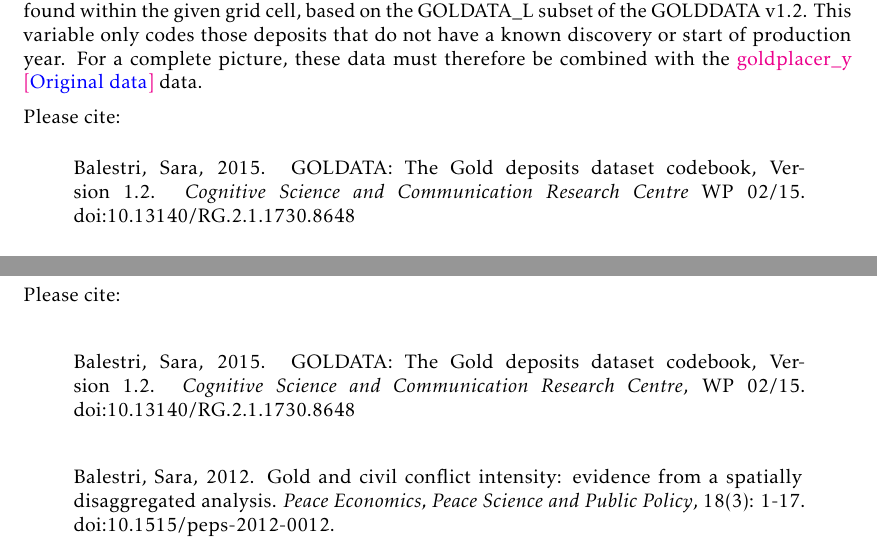
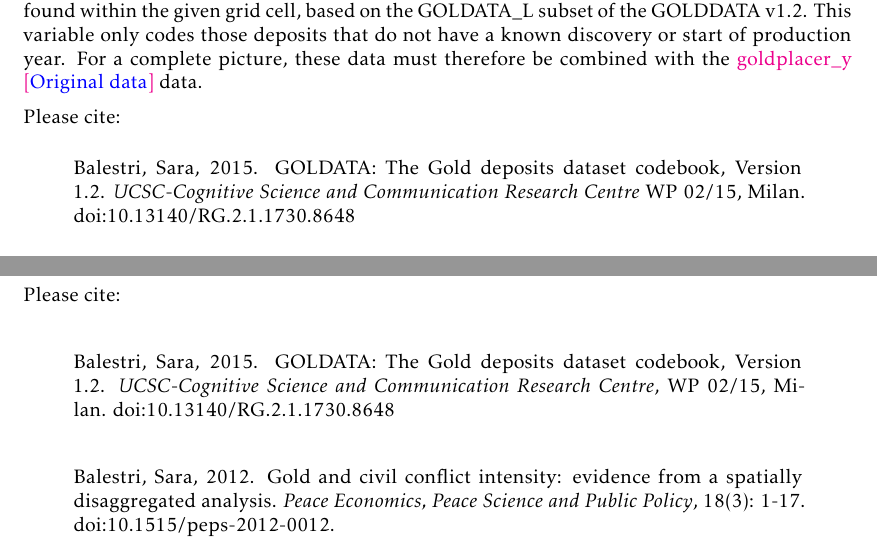
Before and after one commit to prio-data/priogrid, a LaTeX thesis (Codebook.tex): two parts of pages 10 and 19 of 27, joined at a grey line, cut so that both start at the same text. Compiled offline with pdfLaTeX.

Commit message:
Update Codebook.tex

```diff
--- a/Codebook.tex
+++ b/Codebook.tex
@@ -623,8 +623,8 @@
 
 \begin{quote}
 Balestri, Sara, 2015. GOLDATA: The Gold deposits dataset codebook,
-Version 1.2. \emph{Cognitive Science and Communication Research Centre}
-WP 02/15. doi:10.13140/RG.2.1.1730.8648
+Version 1.2. \emph{UCSC-Cognitive Science and Communication Research Centre}
+WP 02/15, Milan. doi:10.13140/RG.2.1.1730.8648
 \end{quote}
 
 \begin{quote}
@@ -1312,8 +1312,8 @@
 
 \begin{quote}
 Balestri, Sara, 2015. GOLDATA: The Gold deposits dataset codebook,
-Version 1.2. \emph{Cognitive Science and Communication Research Centre},
-WP 02/15. doi:10.13140/RG.2.1.1730.8648
+Version 1.2. \emph{UCSC-Cognitive Science and Communication Research Centre},
+WP 02/15, Milan. doi:10.13140/RG.2.1.1730.8648
 \end{quote}
 
 \begin{quote}
```
